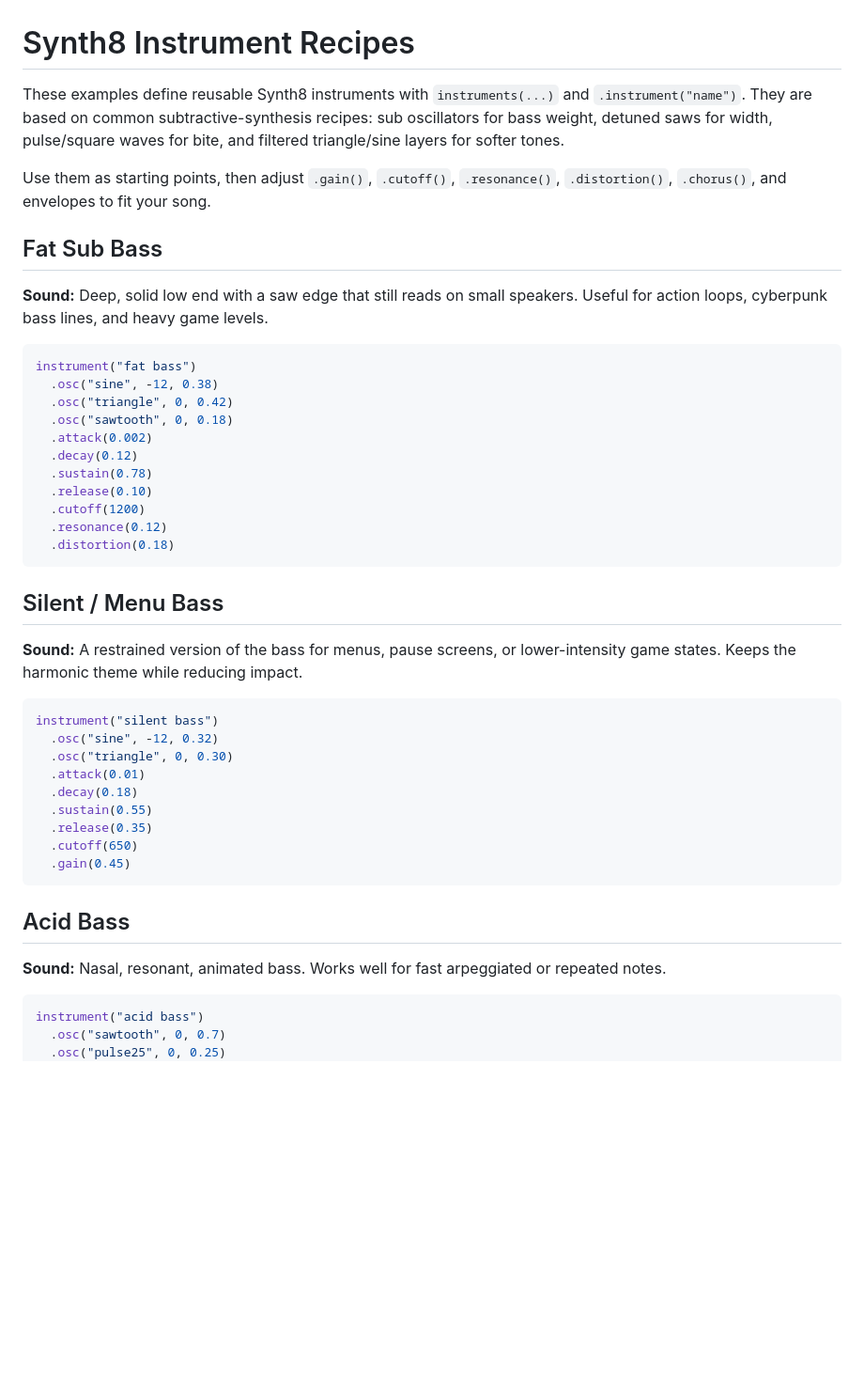
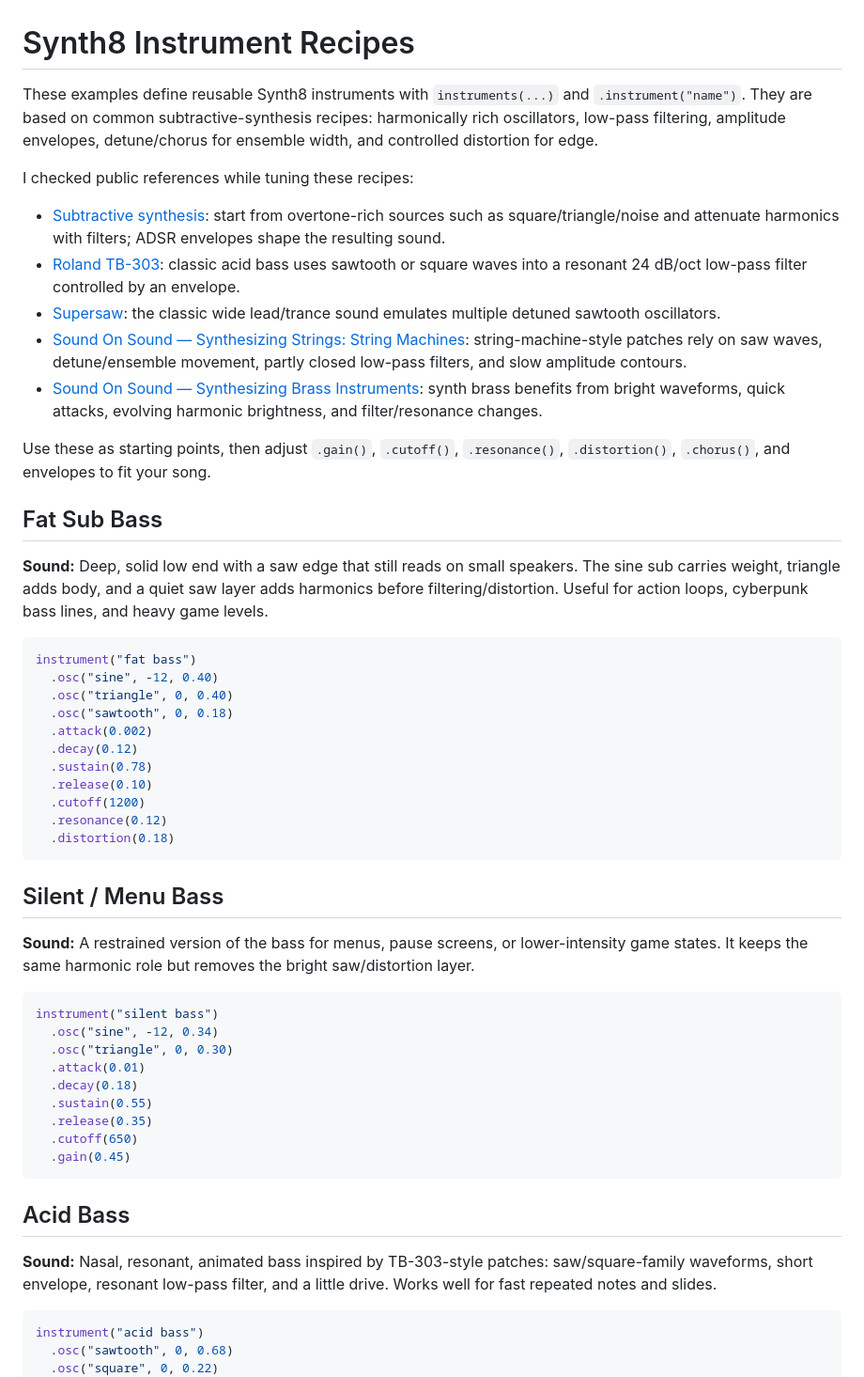
Before and after one commit to ViBuCa/synth8, a Markdown page: docs/instrument-recipes.md, the part around one of its changes. Shown at 94% size. GitHub-like rendering; blank space fills up the shorter version.

````diff
--- a/docs/instrument-recipes.md
+++ b/docs/instrument-recipes.md
@@ -1,17 +1,25 @@
 # Synth8 Instrument Recipes
 
-These examples define reusable Synth8 instruments with `instruments(...)` and `.instrument("name")`. They are based on common subtractive-synthesis recipes: sub oscillators for bass weight, detuned saws for width, pulse/square waves for bite, and filtered triangle/sine layers for softer tones.
+These examples define reusable Synth8 instruments with `instruments(...)` and `.instrument("name")`. They are based on common subtractive-synthesis recipes: harmonically rich oscillators, low-pass filtering, amplitude envelopes, detune/chorus for ensemble width, and controlled distortion for edge.
 
-Use them as starting points, then adjust `.gain()`, `.cutoff()`, `.resonance()`, `.distortion()`, `.chorus()`, and envelopes to fit your song.
+I checked public references while tuning these recipes:
+
+- [Subtractive synthesis](https://en.wikipedia.org/wiki/Subtractive_synthesis): start from overtone-rich sources such as square/triangle/noise and attenuate harmonics with filters; ADSR envelopes shape the resulting sound.
+- [Roland TB-303](https://en.wikipedia.org/wiki/Roland_TB-303): classic acid bass uses sawtooth or square waves into a resonant 24 dB/oct low-pass filter controlled by an envelope.
+- [Supersaw](https://en.wikipedia.org/wiki/Supersaw): the classic wide lead/trance sound emulates multiple detuned sawtooth oscillators.
+- [Sound On Sound — Synthesizing Strings: String Machines](https://www.soundonsound.com/techniques/synthesizing-strings-string-machines): string-machine-style patches rely on saw waves, detune/ensemble movement, partly closed low-pass filters, and slow amplitude contours.
+- [Sound On Sound — Synthesizing Brass Instruments](https://www.soundonsound.com/techniques/synthesizing-brass-instruments): synth brass benefits from bright waveforms, quick attacks, evolving harmonic brightness, and filter/resonance changes.
+
+Use these as starting points, then adjust `.gain()`, `.cutoff()`, `.resonance()`, `.distortion()`, `.chorus()`, and envelopes to fit your song.
 
 ## Fat Sub Bass
 
-**Sound:** Deep, solid low end with a saw edge that still reads on small speakers. Useful for action loops, cyberpunk bass lines, and heavy game levels.
+**Sound:** Deep, solid low end with a saw edge that still reads on small speakers. The sine sub carries weight, triangle adds body, and a quiet saw layer adds harmonics before filtering/distortion. Useful for action loops, cyberpunk bass lines, and heavy game levels.
 
 ```ts
 instrument("fat bass")
-  .osc("sine", -12, 0.38)
-  .osc("triangle", 0, 0.42)
+  .osc("sine", -12, 0.40)
+  .osc("triangle", 0, 0.40)
   .osc("sawtooth", 0, 0.18)
   .attack(0.002)
   .decay(0.12)
@@ -24,11 +32,11 @@ instrument("fat bass")
 
 ## Silent / Menu Bass
 
-**Sound:** A restrained version of the bass for menus, pause screens, or lower-intensity game states. Keeps the harmonic theme while reducing impact.
+**Sound:** A restrained version of the bass for menus, pause screens, or lower-intensity game states. It keeps the same harmonic role but removes the bright saw/distortion layer.
 
 ```ts
 instrument("silent bass")
-  .osc("sine", -12, 0.32)
+  .osc("sine", -12, 0.34)
   .osc("triangle", 0, 0.30)
   .attack(0.01)
   .decay(0.18)
@@ -40,10 +48,10 @@ instrument("silent bass")
 
 ## Acid Bass
 
-**Sound:** Nasal, resonant, animated bass. Works well for fast arpeggiated or repeated notes.
+**Sound:** Nasal, resonant, animated bass inspired by TB-303-style patches: saw/square-family waveforms, short envelope, resonant low-pass filter, and a little drive. Works well for fast repeated notes and slides.
 
 ```ts
 instrument("acid bass")
-  .osc("sawtooth", 0, 0.7)
-  .osc("pulse25", 0, 0.25)
+  .osc("sawtooth", 0, 0.68)
+  .osc("square", 0, 0.22)
   .attack(0.001)
````
Also changed, not shown: other parts of docs/instrument-recipes.md (+127 -33 lines).
